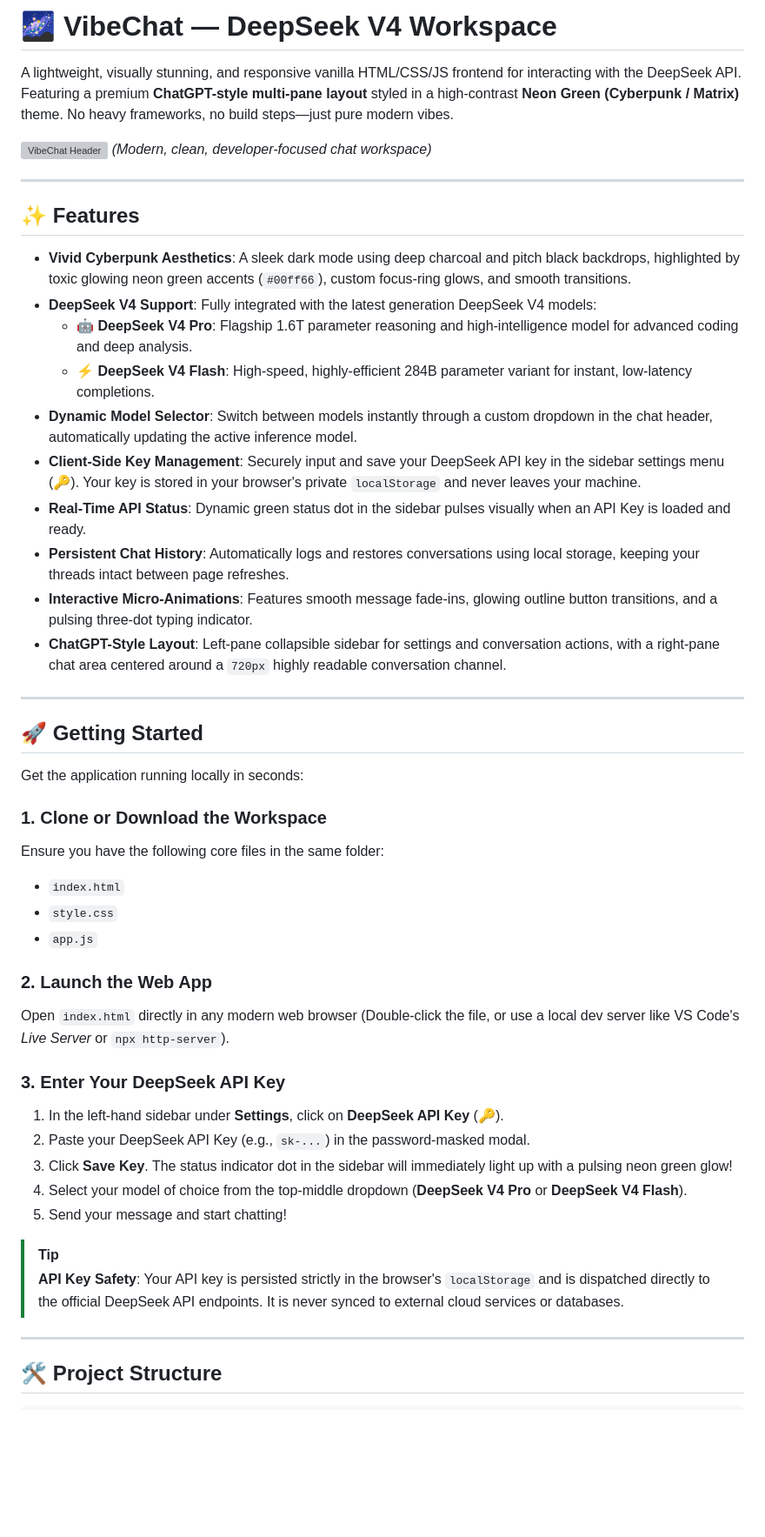
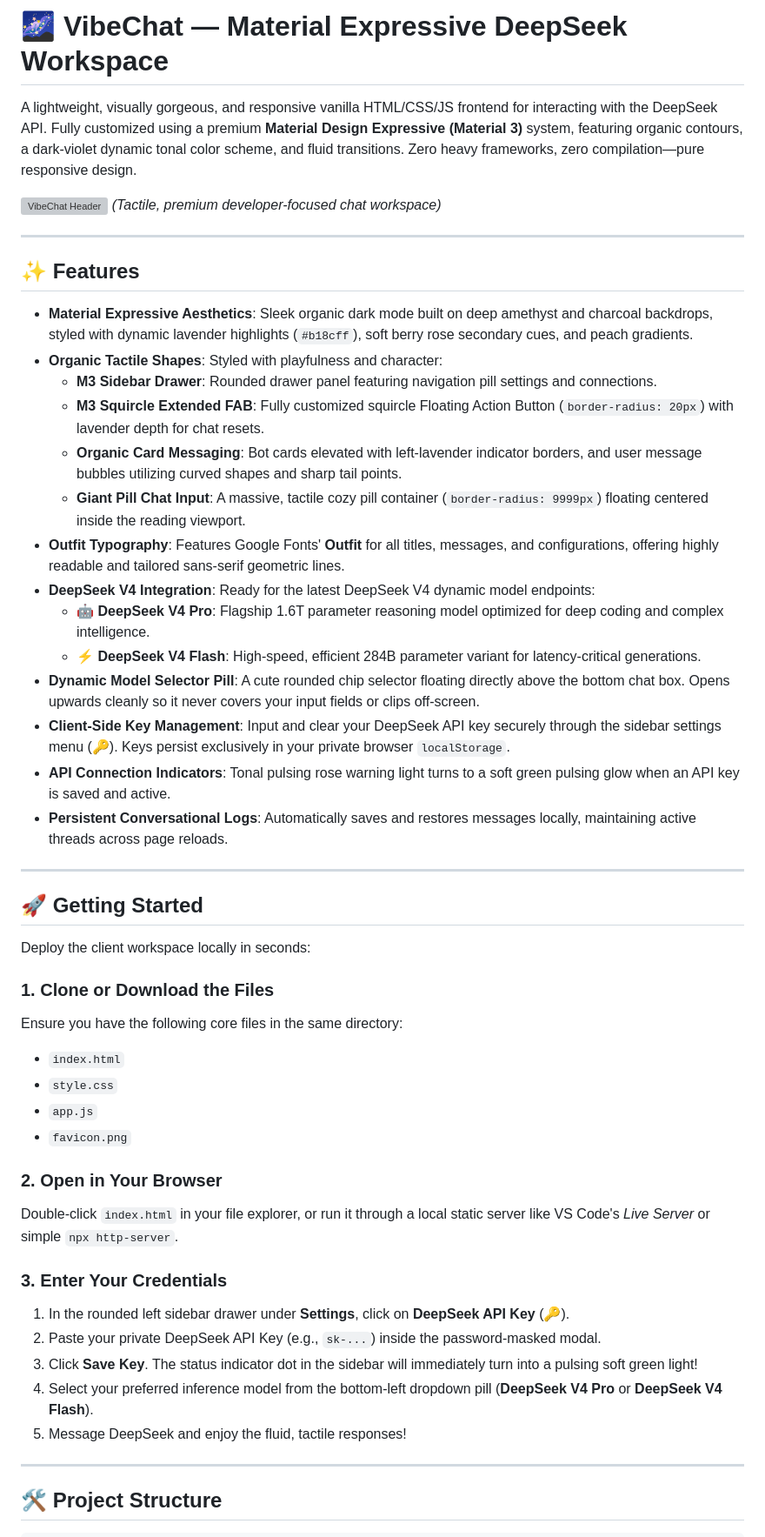
Before and after one commit to SriviharReddy/loomscribe, a Markdown page: README.md, the part around one of its changes. Shown at 87% size. GitHub-like rendering; blank space fills up the shorter version; grey boxes are pictures that could not be loaded.

Commit message:
Updated frontend to material expressive design

```diff
--- a/README.md
+++ b/README.md
@@ -1,48 +1,50 @@
-# 🌌 VibeChat — DeepSeek V4 Workspace
+# 🌌 VibeChat — Material Expressive DeepSeek Workspace
 
-A lightweight, visually stunning, and responsive vanilla HTML/CSS/JS frontend for interacting with the DeepSeek API. Featuring a premium **ChatGPT-style multi-pane layout** styled in a high-contrast **Neon Green (Cyberpunk / Matrix)** theme. No heavy frameworks, no build steps—just pure modern vibes.
+A lightweight, visually gorgeous, and responsive vanilla HTML/CSS/JS frontend for interacting with the DeepSeek API. Fully customized using a premium **Material Design Expressive (Material 3)** system, featuring organic contours, a dark-violet dynamic tonal color scheme, and fluid transitions. Zero heavy frameworks, zero compilation—pure responsive design.
 
-![VibeChat Header](https://raw.githubusercontent.com/google/material-design-icons/master/png/action/visibility/white/2x/elg_visibility_white_48dp.png) *(Modern, clean, developer-focused chat workspace)*
+![VibeChat Header](https://raw.githubusercontent.com/google/material-design-icons/master/png/action/visibility/white/2x/elg_visibility_white_48dp.png) *(Tactile, premium developer-focused chat workspace)*
 
 ---
 
 ## ✨ Features
 
-- **Vivid Cyberpunk Aesthetics**: A sleek dark mode using deep charcoal and pitch black backdrops, highlighted by toxic glowing neon green accents (`#00ff66`), custom focus-ring glows, and smooth transitions.
-- **DeepSeek V4 Support**: Fully integrated with the latest generation DeepSeek V4 models:
-  - 🤖 **DeepSeek V4 Pro**: Flagship 1.6T parameter reasoning and high-intelligence model for advanced coding and deep analysis.
-  - ⚡ **DeepSeek V4 Flash**: High-speed, highly-efficient 284B parameter variant for instant, low-latency completions.
-- **Dynamic Model Selector**: Switch between models instantly through a custom dropdown in the chat header, automatically updating the active inference model.
-- **Client-Side Key Management**: Securely input and save your DeepSeek API key in the sidebar settings menu (🔑). Your key is stored in your browser's private `localStorage` and never leaves your machine.
-- **Real-Time API Status**: Dynamic green status dot in the sidebar pulses visually when an API Key is loaded and ready.
-- **Persistent Chat History**: Automatically logs and restores conversations using local storage, keeping your threads intact between page refreshes.
-- **Interactive Micro-Animations**: Features smooth message fade-ins, glowing outline button transitions, and a pulsing three-dot typing indicator.
-- **ChatGPT-Style Layout**: Left-pane collapsible sidebar for settings and conversation actions, with a right-pane chat area centered around a `720px` highly readable conversation channel.
+- **Material Expressive Aesthetics**: Sleek organic dark mode built on deep amethyst and charcoal backdrops, styled with dynamic lavender highlights (`#b18cff`), soft berry rose secondary cues, and peach gradients.
+- **Organic Tactile Shapes**: Styled with playfulness and character:
+  - **M3 Sidebar Drawer**: Rounded drawer panel featuring navigation pill settings and connections.
+  - **M3 Squircle Extended FAB**: Fully customized squircle Floating Action Button (`border-radius: 20px`) with lavender depth for chat resets.
+  - **Organic Card Messaging**: Bot cards elevated with left-lavender indicator borders, and user message bubbles utilizing curved shapes and sharp tail points.
+  - **Giant Pill Chat Input**: A massive, tactile cozy pill container (`border-radius: 9999px`) floating centered inside the reading viewport.
+- **Outfit Typography**: Features Google Fonts' **Outfit** for all titles, messages, and configurations, offering highly readable and tailored sans-serif geometric lines.
+- **DeepSeek V4 Integration**: Ready for the latest DeepSeek V4 dynamic model endpoints:
+  - 🤖 **DeepSeek V4 Pro**: Flagship 1.6T parameter reasoning model optimized for deep coding and complex intelligence.
+  - ⚡ **DeepSeek V4 Flash**: High-speed, efficient 284B parameter variant for latency-critical generations.
+- **Dynamic Model Selector Pill**: A cute rounded chip selector floating directly above the bottom chat box. Opens upwards cleanly so it never covers your input fields or clips off-screen.
+- **Client-Side Key Management**: Input and clear your DeepSeek API key securely through the sidebar settings menu (🔑). Keys persist exclusively in your private browser `localStorage`.
+- **API Connection Indicators**: Tonal pulsing rose warning light turns to a soft green pulsing glow when an API key is saved and active.
+- **Persistent Conversational Logs**: Automatically saves and restores messages locally, maintaining active threads across page reloads.
 
 ---
 
 ## 🚀 Getting Started
 
-Get the application running locally in seconds:
+Deploy the client workspace locally in seconds:
 
-### 1. Clone or Download the Workspace
-Ensure you have the following core files in the same folder:
+### 1. Clone or Download the Files
+Ensure you have the following core files in the same directory:
 - `index.html`
 - `style.css`
 - `app.js`
+- `favicon.png`
 
-### 2. Launch the Web App
-Open `index.html` directly in any modern web browser (Double-click the file, or use a local dev server like VS Code's *Live Server* or `npx http-server`).
+### 2. Open in Your Browser
+Double-click `index.html` in your file explorer, or run it through a local static server like VS Code's *Live Server* or simple `npx http-server`.
 
-### 3. Enter Your DeepSeek API Key
-1. In the left-hand sidebar under **Settings**, click on **DeepSeek API Key** (🔑).
-2. Paste your DeepSeek API Key (e.g., `sk-...`) in the password-masked modal.
-3. Click **Save Key**. The status indicator dot in the sidebar will immediately light up with a pulsing neon green glow!
-4. Select your model of choice from the top-middle dropdown (**DeepSeek V4 Pro** or **DeepSeek V4 Flash**).
-5. Send your message and start chatting!
-
-> [!TIP]
-> **API Key Safety**: Your API key is persisted strictly in the browser's `localStorage` and is dispatched directly to the official DeepSeek API endpoints. It is never synced to external cloud services or databases.
+### 3. Enter Your Credentials
+1. In the rounded left sidebar drawer under **Settings**, click on **DeepSeek API Key** (🔑).
+2. Paste your private DeepSeek API Key (e.g., `sk-...`) inside the password-masked modal.
+3. Click **Save Key**. The status indicator dot in the sidebar will immediately turn into a pulsing soft green light!
+4. Select your preferred inference model from the bottom-left dropdown pill (**DeepSeek V4 Pro** or **DeepSeek V4 Flash**).
+5. Message DeepSeek and enjoy the fluid, tactile responses!
 
 ---
 
```
Also changed, not shown: other parts of README.md (+8 -8 lines), implementation_plan.md (+63 -60 lines), favicon.png (added), 3 other files.
